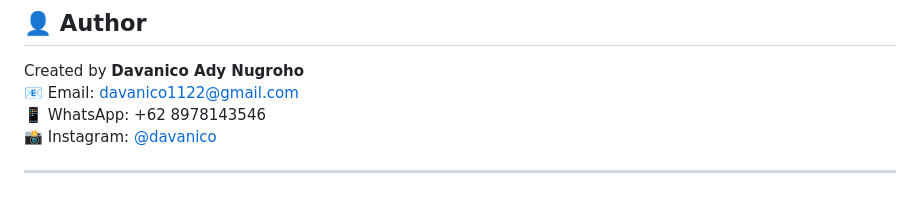
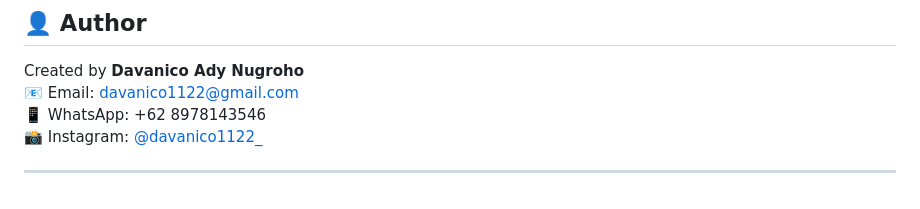
Before and after one commit to Davanico1122/chatbot, a Markdown page: README.md, the part around the change. GitHub-like rendering.

```diff
--- a/README.md
+++ b/README.md
@@ -143,6 +143,6 @@ This chatbot is **free to use** for personal and educational purposes. No attrib
 Created by **Davanico Ady Nugroho**
 📧 Email: davanico1122@gmail.com
 📱 WhatsApp: +62 8978143546
-📸 Instagram: [@davanico](https://instagram.com/davanico)
+📸 Instagram: [@davanico1122_](https://instagram.com/davanico1122_)
 
 ---
```
